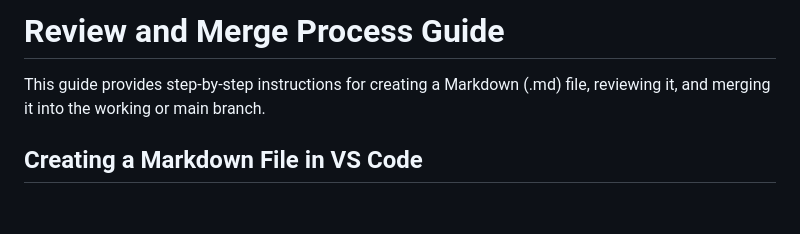
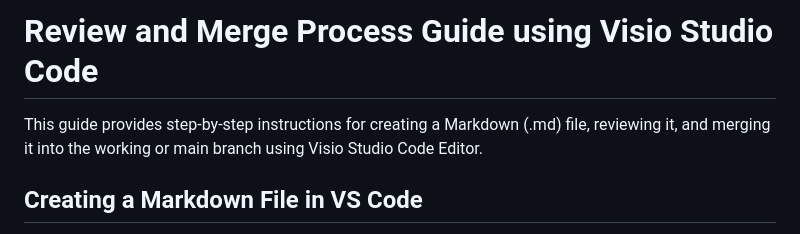
Before and after one commit to rshubhani/rshubhani.github.io, a Markdown page: review-and-merge-guide_sr.md, the part around the change. Drawn GitHub-style; blank space fills up the shorter version.

```diff
--- a/review-and-merge-guide_sr.md
+++ b/review-and-merge-guide_sr.md
@@ -1,6 +1,6 @@
-# Review and Merge Process Guide
+# Review and Merge Process Guide using Visio Studio Code
 
-This guide provides step-by-step instructions for creating a Markdown (.md) file, reviewing it, and merging it into the working or main branch.
+This guide provides step-by-step instructions for creating a Markdown (.md) file, reviewing it, and merging it into the working or main branch using Visio Studio Code Editor.
 
 ## Creating a Markdown File in VS Code
 
```
